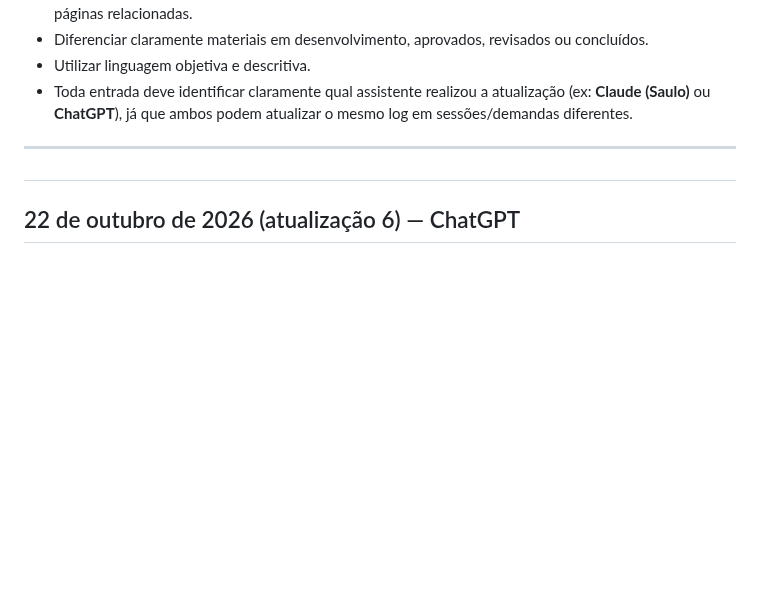
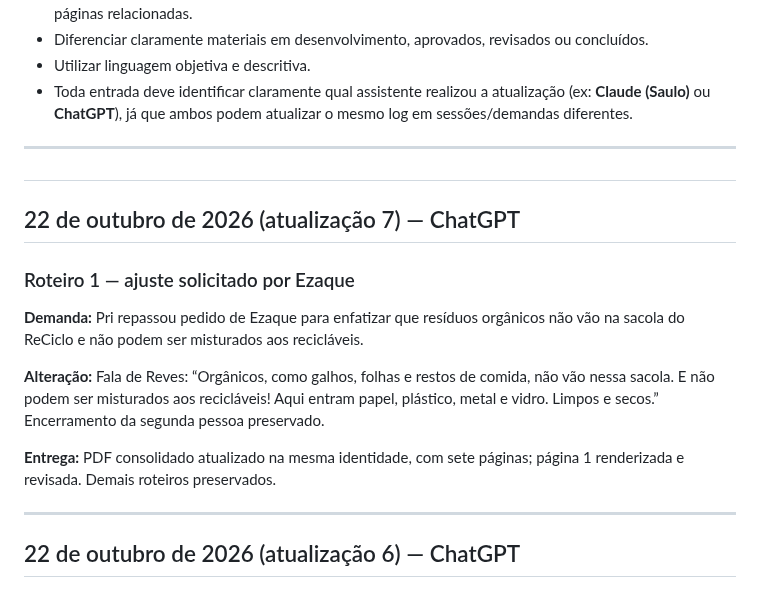
Before and after one commit to hubstudiobr/links, a Markdown page: saae-nova-mutum/LOG-DE-ATIVIDADES.md, the part around the change. Drawn GitHub-style; blank space fills up the shorter version.

Commit message:
Enfatiza separação entre orgânicos e recicláveis no roteiro 1

```diff
--- a/saae-nova-mutum/LOG-DE-ATIVIDADES.md
+++ b/saae-nova-mutum/LOG-DE-ATIVIDADES.md
@@ -18,6 +18,19 @@ Manter um histórico organizado de estratégias, conceitos, textos, roteiros, le
 ---
 
 #
+## 22 de outubro de 2026 (atualização 7) — ChatGPT
+
+### Roteiro 1 — ajuste solicitado por Ezaque
+
+**Demanda:** Pri repassou pedido de Ezaque para enfatizar que resíduos orgânicos não vão na sacola do ReCiclo e não podem ser misturados aos recicláveis.
+
+**Alteração:** Fala de Reves: “Orgânicos, como galhos, folhas e restos de comida, não vão nessa sacola. E não podem ser misturados aos recicláveis! Aqui entram papel, plástico, metal e vidro. Limpos e secos.” Encerramento da segunda pessoa preservado.
+
+**Entrega:** PDF consolidado atualizado na mesma identidade, com sete páginas; página 1 renderizada e revisada. Demais roteiros preservados.
+
+---
+
+
 ## 22 de outubro de 2026 (atualização 6) — ChatGPT
 
 ### PDF consolidado dos sete roteiros
```
